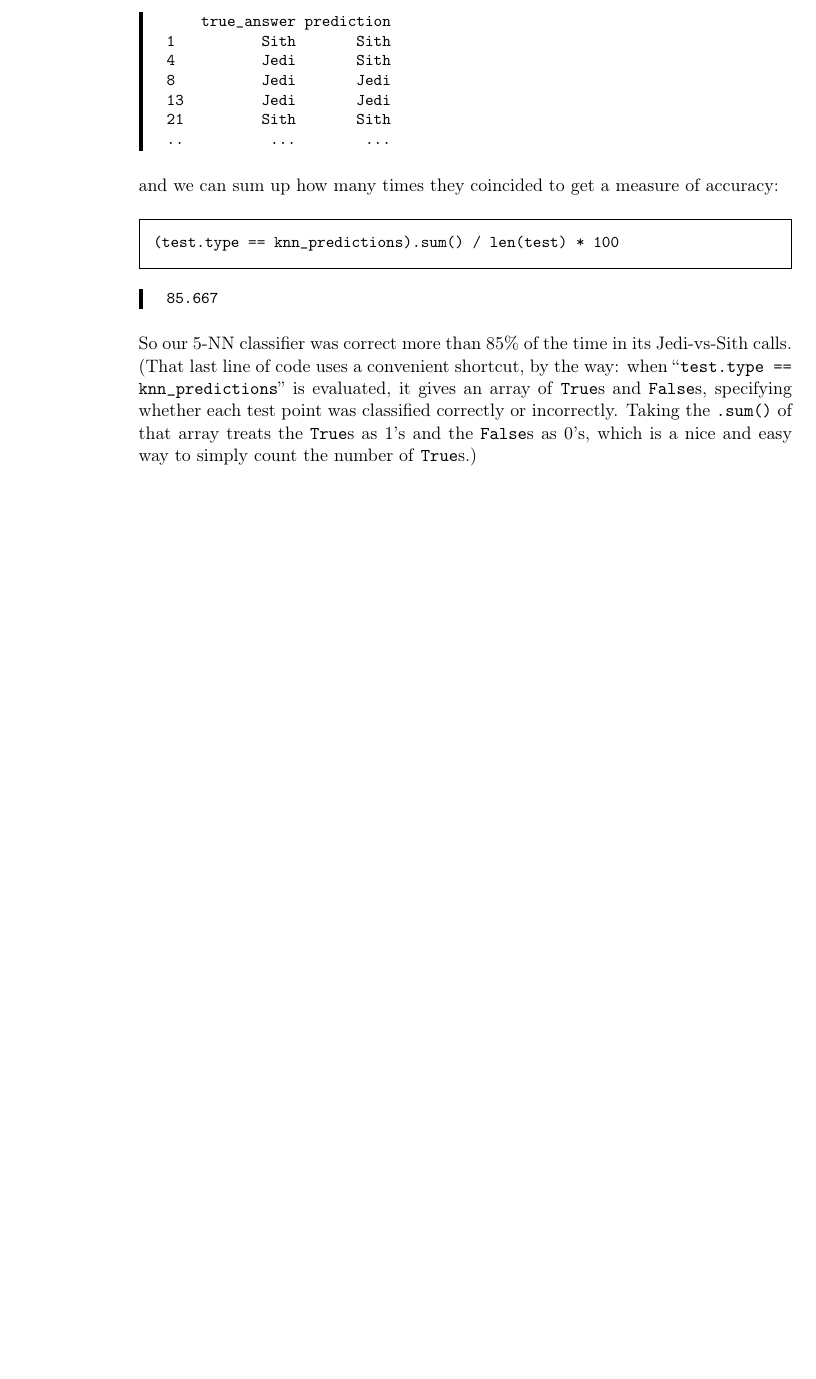
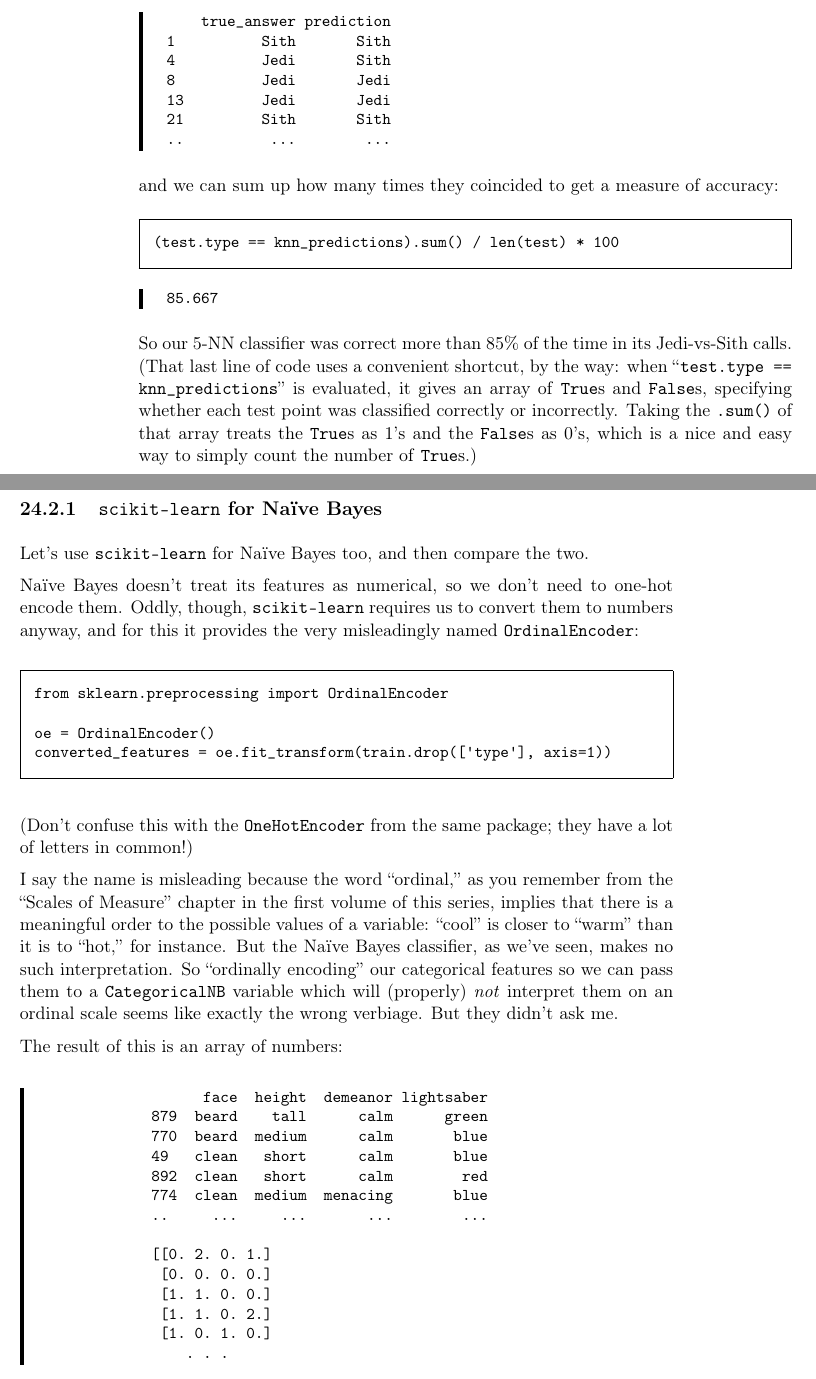
Before and after one commit to divilian/crystal-ball-2, a LaTeX thesis (foundations.tex, which reads knn2.tex): part of page 247 of 255 before the commit and two parts of pages 247 and 248 of 257 after it, the two joined at a grey line, cut so that both start at the same text, the shorter picture padded with empty space. Compiled offline with pdfLaTeX.

Commit message:
Add sklearn NB implementation.

```diff
--- a/knn2.tex
+++ b/knn2.tex
@@ -340,15 +340,51 @@ was classified correctly or incorrectly. Taking the \texttt{.sum()} of that
 array treats the \texttt{True}s as 1's and the \texttt{False}s as 0's, which is
 a nice and easy way to simply count the number of \texttt{True}s.)
 
+\subsection{\texttt{scikit-learn} for Na\"{i}ve Bayes}
 
+Let's use \texttt{scikit-learn} for Na\"{i}ve Bayes too, and then compare the
+two.
 
-%Let's use the scikit-learn library to compare 3-NN with Naive Bayes. First, we
-%load the data and split it randomly into training and test sets:
-%
-%\begin{Verbatim}[fontsize=\footnotesize,samepage=true,frame=single]
-%w = pd.read_csv("warriors.csv")
-%train = w.sample(frac=.7)
-%test = w.drop(train.index)
-%\end{Verbatim}
-%\normalsize
-%
+\index{OrdinalEncoder@\texttt{OrdinalEncoder}}
+
+Na\"{i}ve Bayes doesn't treat its features as numerical, so we don't need to
+one-hot encode them. Oddly, though, \texttt{scikit-learn} requires us to
+convert them to numbers anyway, and for this it provides the very misleadingly
+named \texttt{OrdinalEncoder}:
+
+\begin{Verbatim}[fontsize=\small,samepage=true,frame=single,framesep=3mm]
+from sklearn.preprocessing import OrdinalEncoder
+
+oe = OrdinalEncoder()
+converted_features = oe.fit_transform(train.drop(['type'], axis=1))
+\end{Verbatim}
+
+(Don't confuse this with the \texttt{OneHotEncoder} from the same package; they
+have a lot of letters in common!)
+
+I say the name is misleading because the word ``ordinal,'' as you remember from
+the ``Scales of Measure'' chapter in the first volume of this series, implies
+that there is a meaningful order to the possible values of a variable: ``cool''
+is closer to ``warm'' than it is to ``hot,'' for instance. But the Na\"{i}ve
+Bayes classifier, as we've seen, makes no such interpretation. So ``ordinally
+encoding'' our categorical features so we can pass them to a
+\texttt{CategoricalNB} variable which will (properly) \textit{not} interpret
+them on an ordinal scale seems like exactly the wrong verbiage. But they didn't
+ask me.
+
+The result of this is an array of numbers:
+
+\begin{Verbatim}[fontsize=\small,samepage=true,frame=leftline,framesep=5mm,framerule=1mm]
+                  face  height  demeanor lightsaber
+            879  beard    tall      calm      green
+            770  beard  medium      calm       blue
+            49   clean   short      calm       blue
+            892  clean   short      calm        red
+            774  clean  medium  menacing       blue
+            ..     ...     ...       ...        ...
+
+            [[0. 2. 0. 1.]
+             [0. 0. 0. 0.]
+             [1. 1. 0. 0.]
+             [1. 1. 0. 2.]
+             [1. 0. 1. 0.]
```
Also changed, not shown: knn2.tex (29 more changed lines), 1 other file.
